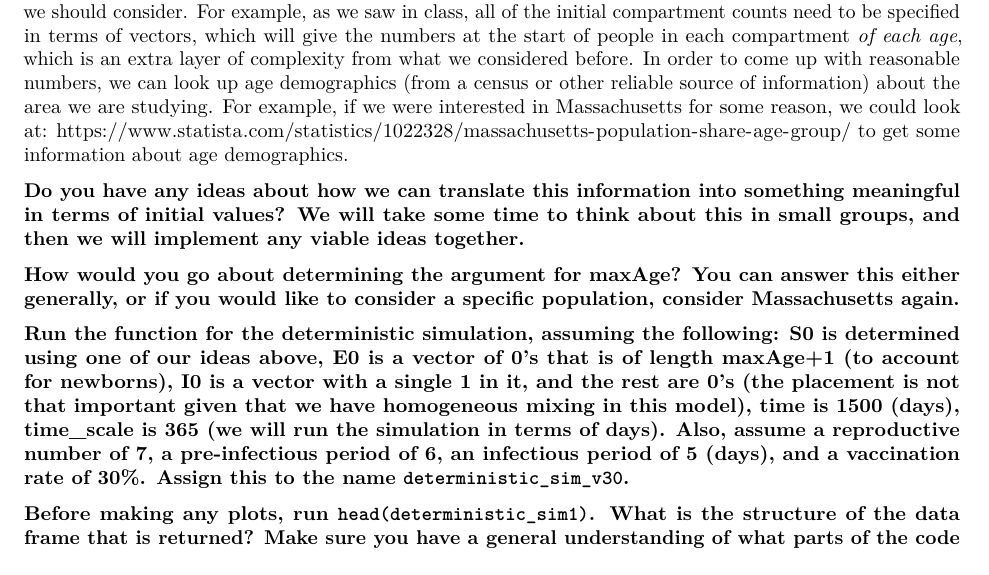
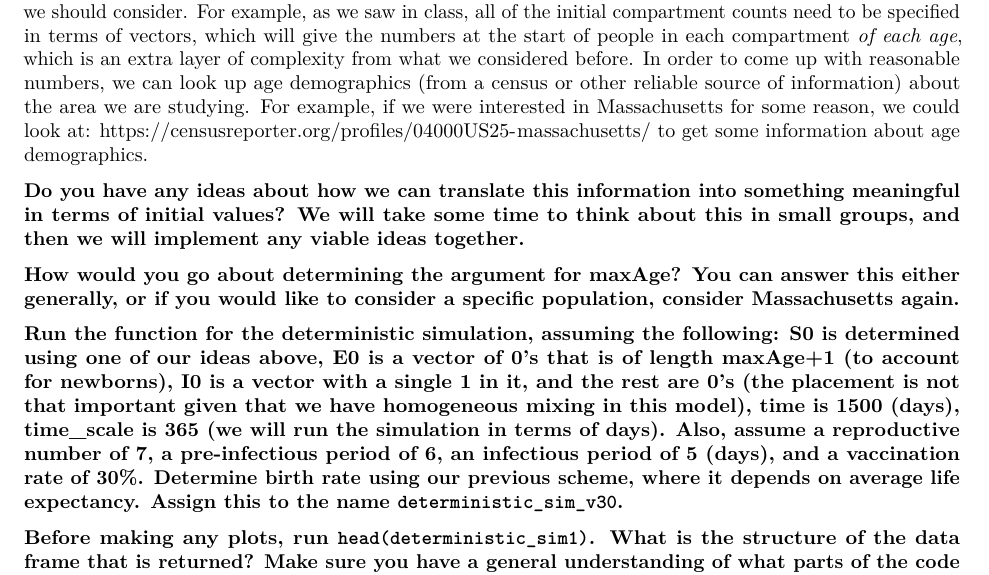
Before and after one commit to mhc-stat-244nf-f2021/Lab_10, an R Markdown document (14_Lab_AgeDep_Vac.Rmd): part of page 3 of 6, cut so that both start at the same text. Rendered offline with R 4.5, knitr and Pandoc, then LaTeX, with nearby package versions.

Commit message:
Changed dem data source.

````diff
--- a/14_Lab_AgeDep_Vac.Rmd
+++ b/14_Lab_AgeDep_Vac.Rmd
@@ -113,7 +113,7 @@ SEIR_age_simulation <- function(S0, E0, I0, R0, RN, pD, D, b, v,
 }
 ```
 
-Before we dive implement this function and play with visualization, we need to consider what initial values we should consider. For example, as we saw in class, all of the initial compartment counts need to be specified in terms of vectors, which will give the numbers at the start of people in each compartment *of each age*, which is an extra layer of complexity from what we considered before. In order to come up with reasonable numbers, we can look up age demographics (from a census or other reliable source of information) about the area we are studying. For example, if we were interested in Massachusetts for some reason, we could look at: https://www.statista.com/statistics/1022328/massachusetts-population-share-age-group/ to get some information about age demographics.
+Before we dive implement this function and play with visualization, we need to consider what initial values we should consider. For example, as we saw in class, all of the initial compartment counts need to be specified in terms of vectors, which will give the numbers at the start of people in each compartment *of each age*, which is an extra layer of complexity from what we considered before. In order to come up with reasonable numbers, we can look up age demographics (from a census or other reliable source of information) about the area we are studying. For example, if we were interested in Massachusetts for some reason, we could look at: https://censusreporter.org/profiles/04000US25-massachusetts/ to get some information about age demographics.
 
 **Do you have any ideas about how we can translate this information into something meaningful in terms of initial values? We will take some time to think about this in small groups, and then we will implement any viable ideas together.**
 
@@ -124,7 +124,7 @@ Before we dive implement this function and play with visualization, we need to c
 **How would you go about determining the argument for maxAge? You can answer this either generally, or if you would like to consider a specific population, consider Massachusetts again.**
 
 
-**Run the function for the deterministic simulation, assuming the following: S0 is determined using one of our ideas above, E0 is a vector of 0's that is of length maxAge+1 (to account for newborns), I0 is a vector with a single 1 in it, and the rest are 0's (the placement is not that important given that we have homogeneous mixing in this model), time is 1500 (days), time_scale is 365 (we will run the simulation in terms of days). Also, assume a reproductive number of 7, a pre-infectious period of 6, an infectious period of 5 (days), and a vaccination rate of 30%. Assign this to the name `deterministic_sim_v30`.**
+**Run the function for the deterministic simulation, assuming the following: S0 is determined using one of our ideas above, E0 is a vector of 0's that is of length maxAge+1 (to account for newborns), I0 is a vector with a single 1 in it, and the rest are 0's (the placement is not that important given that we have homogeneous mixing in this model), time is 1500 (days), time_scale is 365 (we will run the simulation in terms of days). Also, assume a reproductive number of 7, a pre-infectious period of 6, an infectious period of 5 (days), and a vaccination rate of 30%. Determine birth rate using our previous scheme, where it depends on average life expectancy. Assign this to the name `deterministic_sim_v30`.**
 
 ```{r}
 
````
